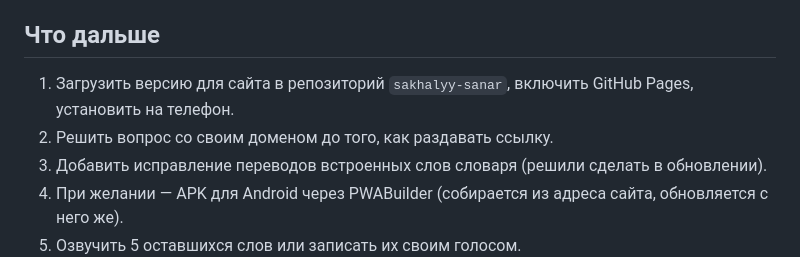
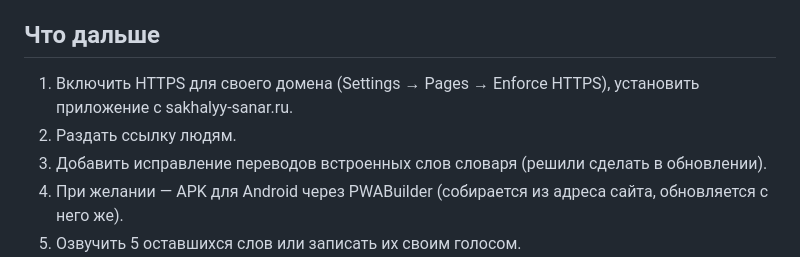
Before and after one commit to EvsAV37/sakhalyy-sanar, a Markdown page: src/СОСТОЯНИЕ-ПРОЕКТА.md, the part around the change. Rendered like a GitHub page.

Commit message:
Описание проекта: следующие шаги
Co-Authored-By: Claude Opus 5.5 <noreply@anthropic.com>
Claude-Session: https://claude.ai/code/session_01SeTFdRmJn5EhGyVuq7uDQd

```diff
--- a/src/СОСТОЯНИЕ-ПРОЕКТА.md
+++ b/src/СОСТОЯНИЕ-ПРОЕКТА.md
@@ -162,8 +162,8 @@
 
 ## Что дальше
 
-1. Загрузить версию для сайта в репозиторий `sakhalyy-sanar`, включить GitHub Pages, установить на телефон.
-2. Решить вопрос со своим доменом до того, как раздавать ссылку.
+1. Включить HTTPS для своего домена (Settings → Pages → Enforce HTTPS), установить приложение с sakhalyy-sanar.ru.
+2. Раздать ссылку людям.
 3. Добавить исправление переводов встроенных слов словаря (решили сделать в обновлении).
 4. При желании — APK для Android через PWABuilder (собирается из адреса сайта,
    обновляется с него же).
```
